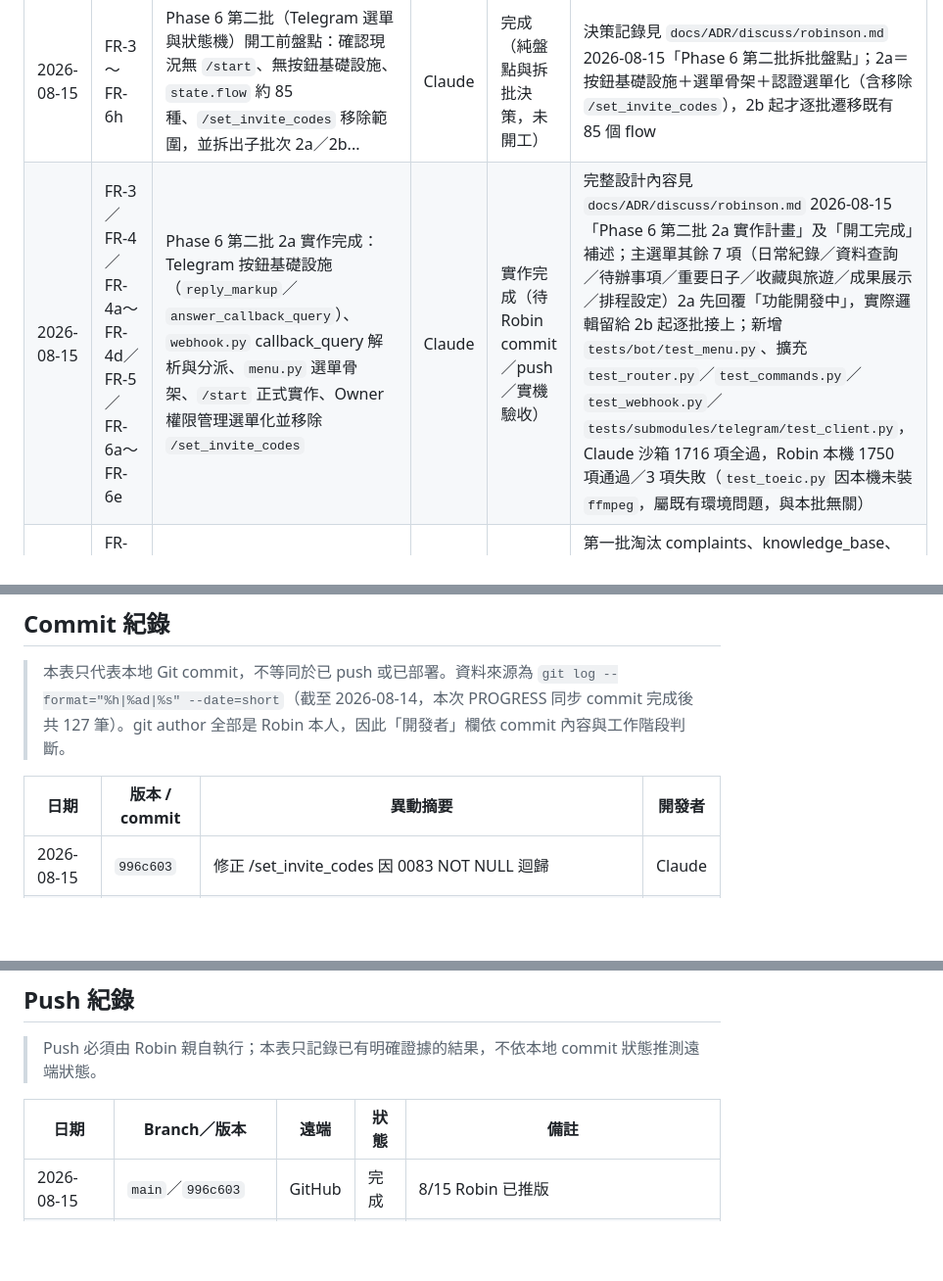
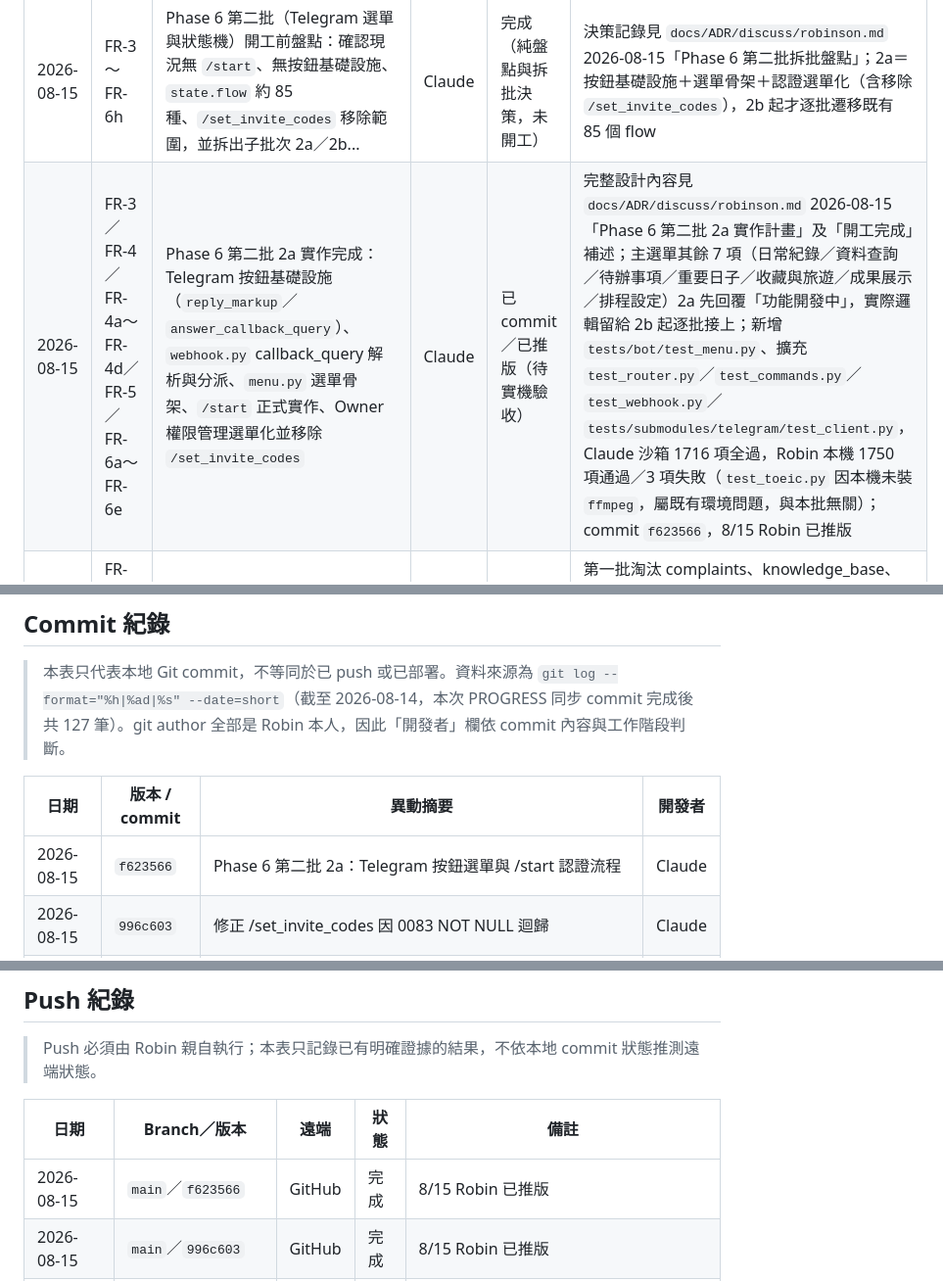
Before and after one commit to robin-chengan-ma/life-assistant-bot, a Markdown page: docs/specs/PROGRESS.md, 3 parts joined by grey strips. Shown at 98% size. GitHub-like rendering; blank space fills up the shorter version.

Commit message:
docs(specs): 同步 Phase 6 第二批 2a commit f623566 與推版狀態

```diff
--- a/docs/specs/PROGRESS.md
+++ b/docs/specs/PROGRESS.md
@@ -15,7 +15,7 @@ updated: 2026-08-15
 | 2026-08-15 | FR-6h／NFR-19 | 補正 Mobile 日期特例並定案 Telegram 重構採漸進式資料遷移，不整庫刪除重建 | Codex | 已定案／待開發 | Mobile 不限今日範圍包含待辦、重要日子、收藏、旅遊、探索、成果；先做唯讀 Schema／引用盤點，必要時採 V2 表回填切換，未執行 Migration 或刪表 |
 | 2026-08-15 | FR-3～FR-6h／FR-9c～FR-9d／FR-20a／FR-72b／NFR-18 | 定案 Telegram 角色選單、帳號安全、歷史 CRUD、統一功能流程、七日查詢、排程通知與 Phase 6 執行順序 | Codex | 已定案／待開發 | 查詢由最終日期往前推 6 天且可跨多模組；Mobile 仍只異動今日生活紀錄，Telegram 負責歷史回補；隱私遮罩改帳號層雙端共用；草稿保留 30 分鐘、功能模式 10 分鐘 |
 | 2026-08-15 | FR-3～FR-6h | Phase 6 第二批（Telegram 選單與狀態機）開工前盤點：確認現況無 `/start`、無按鈕基礎設施、`state.flow` 約 85 種、`/set_invite_codes` 移除範圍，並拆出子批次 2a／2b... | Claude | 完成（純盤點與拆批決策，未開工） | 決策記錄見 `docs/ADR/discuss/robinson.md` 2026-08-15「Phase 6 第二批拆批盤點」；2a＝按鈕基礎設施＋選單骨架＋認證選單化（含移除 `/set_invite_codes`），2b 起才逐批遷移既有 85 個 flow |
-| 2026-08-15 | FR-3／FR-4／FR-4a～FR-4d／FR-5／FR-6a～FR-6e | Phase 6 第二批 2a 實作完成：Telegram 按鈕基礎設施（`reply_markup`／`answer_callback_query`）、`webhook.py` callback_query 解析與分派、`menu.py` 選單骨架、`/start` 正式實作、Owner 權限管理選單化並移除 `/set_invite_codes` | Claude | 實作完成（待 Robin commit／push／實機驗收） | 完整設計內容見 `docs/ADR/discuss/robinson.md` 2026-08-15「Phase 6 第二批 2a 實作計畫」及「開工完成」補述；主選單其餘 7 項（日常紀錄／資料查詢／待辦事項／重要日子／收藏與旅遊／成果展示／排程設定）2a 先回覆「功能開發中」，實際邏輯留給 2b 起逐批接上；新增 `tests/bot/test_menu.py`、擴充 `test_router.py`／`test_commands.py`／`test_webhook.py`／`tests/submodules/telegram/test_client.py`，Claude 沙箱 1716 項全過，Robin 本機 1750 項通過／3 項失敗（`test_toeic.py` 因本機未裝 `ffmpeg`，屬既有環境問題，與本批無關） |
+| 2026-08-15 | FR-3／FR-4／FR-4a～FR-4d／FR-5／FR-6a～FR-6e | Phase 6 第二批 2a 實作完成：Telegram 按鈕基礎設施（`reply_markup`／`answer_callback_query`）、`webhook.py` callback_query 解析與分派、`menu.py` 選單骨架、`/start` 正式實作、Owner 權限管理選單化並移除 `/set_invite_codes` | Claude | 已 commit／已推版（待實機驗收） | 完整設計內容見 `docs/ADR/discuss/robinson.md` 2026-08-15「Phase 6 第二批 2a 實作計畫」及「開工完成」補述；主選單其餘 7 項（日常紀錄／資料查詢／待辦事項／重要日子／收藏與旅遊／成果展示／排程設定）2a 先回覆「功能開發中」，實際邏輯留給 2b 起逐批接上；新增 `tests/bot/test_menu.py`、擴充 `test_router.py`／`test_commands.py`／`test_webhook.py`／`tests/submodules/telegram/test_client.py`，Claude 沙箱 1716 項全過，Robin 本機 1750 項通過／3 項失敗（`test_toeic.py` 因本機未裝 `ffmpeg`，屬既有環境問題，與本批無關）；commit `f623566`，8/15 Robin 已推版 |
 | 2026-08-15 | FR-77／NFR-14～NFR-15 | 定案取消功能的路由／資料表清理，以及 backend／mobile／data／submodules 責任分工 | Codex | 已定案／待開發 | 第一批淘汰 complaints、knowledge_base、conversation_logs、conversation_summaries；Mobile 維持根目錄，Telegram 與 LLM 歸後端，獨立爬蟲歸 data，第一階段不開 schemas；AGENTS 已分列實際現況與 Phase 6 目標 |
 | 2026-08-15 | FR-19k | 定案 Owner 錯誤通知的 Telegram／Email／未送達狀態追蹤與系統錯誤管理呈現 | Codex | 已定案／待開發 | Email 成功不重複通知；雙重失敗只保留錯誤紀錄與 Log；不適用一般使用者推播 |
 | 2026-08-15 | FR-1～FR-4（功能開關） | 將技術分享、求職分析、考試成績改為 Robin／Owner 永久專屬，取消非管理者授權與個別排程設計 | Codex | 已定案／待開發 | 一般使用者 Telegram／Mobile 不顯示入口且後端拒絕存取；Mobile 另需同步角色顯示、移除客訴入口、成果候選跨端狀態及系統錯誤送達狀態；既有資料保留 |
@@ -205,6 +205,7 @@ updated: 2026-08-15
 
 | 日期 | 版本 / commit | 異動摘要 | 開發者 |
 | --- | --- | --- | --- |
+| 2026-08-15 | `f623566` | Phase 6 第二批 2a：Telegram 按鈕選單與 /start 認證流程 | Claude |
 | 2026-08-15 | `996c603` | 修正 /set_invite_codes 因 0083 NOT NULL 迴歸 | Claude |
 | 2026-08-15 | `4740d00` | Phase 6 第一批：通關密碼到期與鎖定、使用者停用機制 | Claude |
 | 2026-08-15 | `d13c390` | 定案 Telegram 重構、權限管理與功能取消，同步 8/15 部署驗收 | Claude |
@@ -333,6 +334,7 @@ updated: 2026-08-15
 
 | 日期 | Branch／版本 | 遠端 | 狀態 | 備註 |
 | --- | --- | --- | --- | --- |
+| 2026-08-15 | `main`／`f623566` | GitHub | 完成 | 8/15 Robin 已推版 |
 | 2026-08-15 | `main`／`996c603` | GitHub | 完成 | 8/15 Robin 已推版 |
 | 2026-08-15 | `main`／`4740d00` | GitHub | 完成 | 8/15 Robin 已推版 |
 | 2026-08-15 | `main`／`d13c390` | GitHub | 完成 | 8/15 Robin 已推版 |
```
